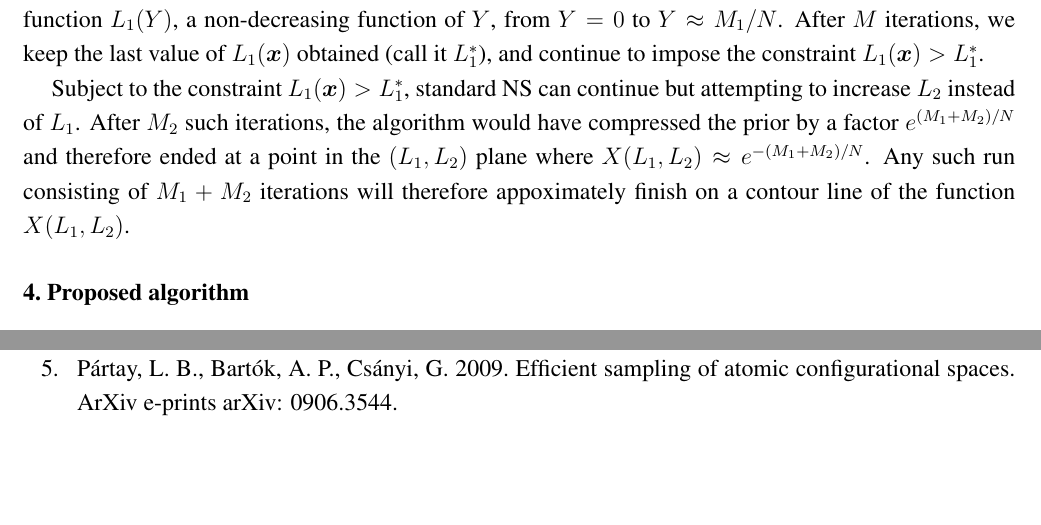
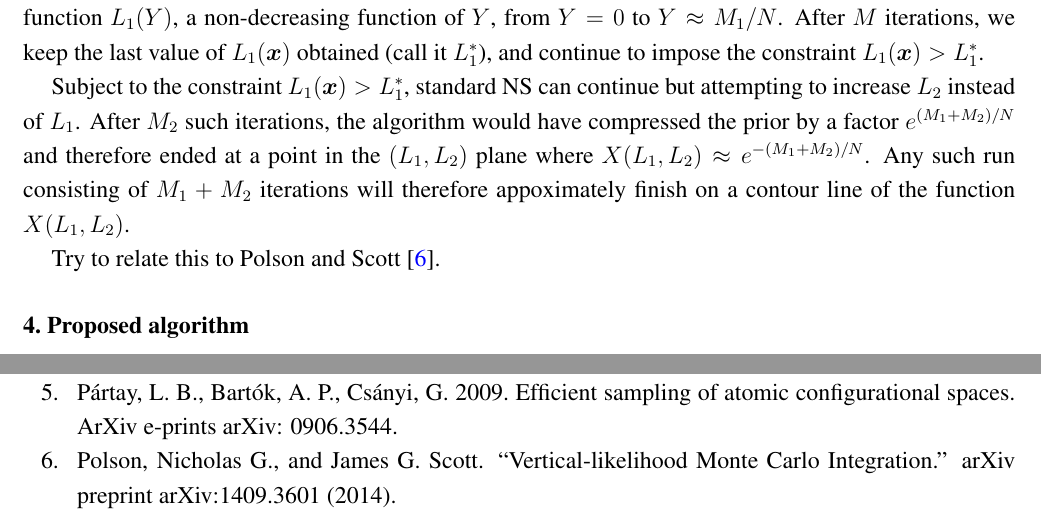
Before and after one commit to eggplantbren/TwinPeaks3, a LaTeX paper (Paper/ms.tex): two parts of pages 5 and 9 of 10, joined at a grey line, cut so that both start at the same text, the shorter picture padded with empty space. Compiled offline with pdfLaTeX.

Commit message:
Polson and Scott

```diff
--- a/Paper/ms.tex
+++ b/Paper/ms.tex
@@ -395,6 +395,9 @@ contours of the cumulative distribution $X(L_1, L_2)$, each enclosing half
 the prior mass of the previous one. \label{fig:contours}}
 \end{figure}
 
+
+Try to relate this to \citet{vertical}.
+
 \section{Proposed algorithm}\label{sec:algorithm}
 
 The basic idea of our algorithm is to try to mimic a standard NS run, where the
@@ -602,6 +605,10 @@ The case of hard spheres.\ Physical Review E 89, 022302.
 Bart{\'o}k, A.~P., Cs{\'a}nyi, G.\ 2009.\ Efficient sampling of atomic
 configurational spaces.\ ArXiv e-prints arXiv: 0906.3544.
 
+\bibitem[Polson and Scott(2014)]{vertical}
+Polson, Nicholas G., and James G. Scott. ``Vertical-likelihood Monte Carlo
+Integration.'' arXiv preprint arXiv:1409.3601 (2014).
+
 \bibitem[\protect\citeauthoryear{Skilling}{2006}]{skilling} Skilling, J., 2006, Nested Sampling for General Bayesian Computation, Bayesian Analysis 4, pp. 833-860.
 
 \bibitem[Walter(2015)]{walter}
```
